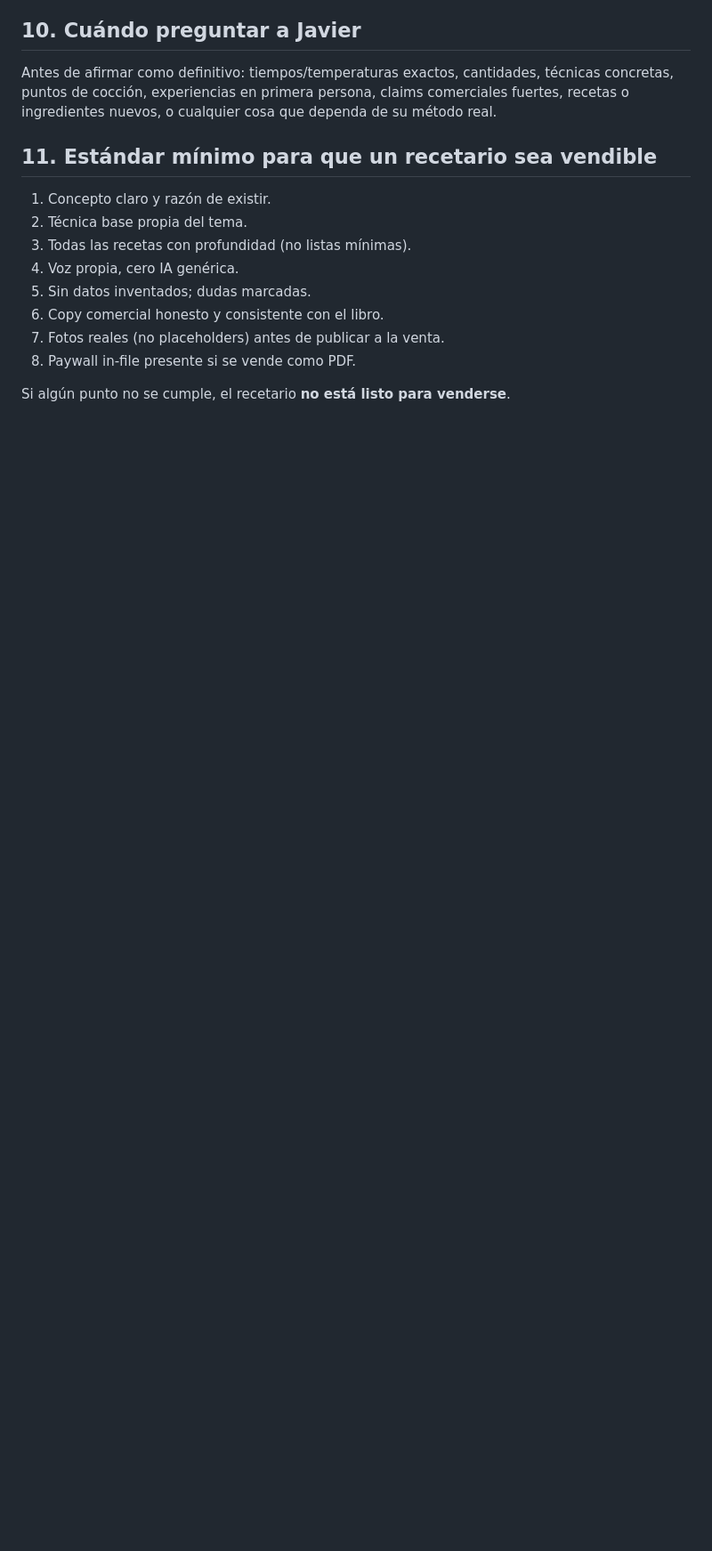
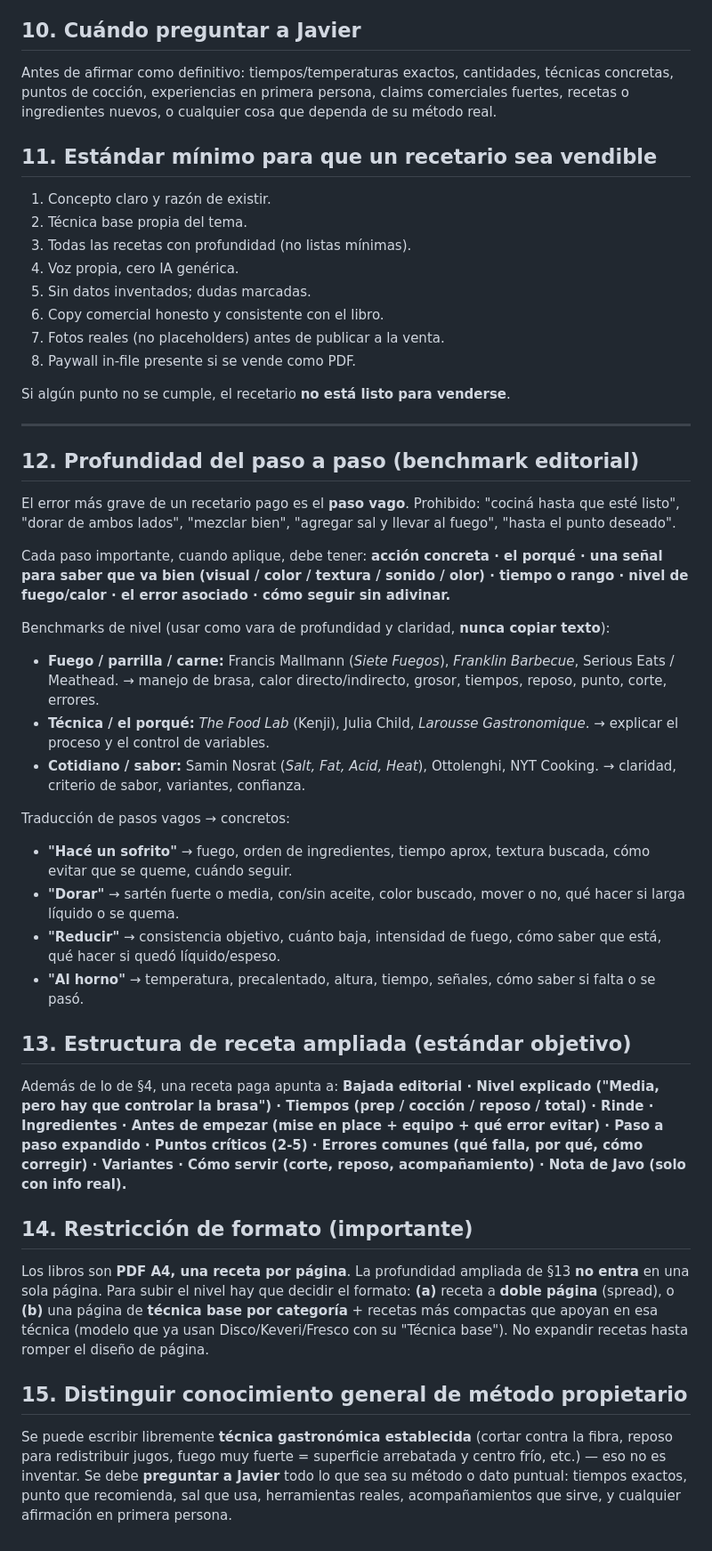
Before and after one commit to javoelizalde/Javotecocina, a Markdown page: docs/RECETARIOS_GUIDELINES.md, the part around the change. Shown at 89% size. GitHub-like rendering; blank space fills up the shorter version.

Commit message:
Guia editorial: estandar de profundidad de pasos, benchmarks y restriccion de formato A4
Agrega secciones 12-15: pasos no-vagos (accion+porque+senal+tiempo+error), benchmarks por tipo de receta (Mallmann/Franklin/Kenji/Nosrat/Ottolenghi), estructura de receta ampliada, restriccion A4 una-receta-por-pagina y como distinguir tecnica general de metodo propietario.

Co-Authored-By: Claude Opus 4.8 <noreply@anthropic.com>

```diff
--- a/docs/RECETARIOS_GUIDELINES.md
+++ b/docs/RECETARIOS_GUIDELINES.md
@@ -131,3 +131,37 @@ Antes de afirmar como definitivo: tiempos/temperaturas exactos, cantidades, téc
 8. Paywall in-file presente si se vende como PDF.
 
 Si algún punto no se cumple, el recetario **no está listo para venderse**.
+
+---
+
+## 12. Profundidad del paso a paso (benchmark editorial)
+
+El error más grave de un recetario pago es el **paso vago**. Prohibido:
+"cociná hasta que esté listo", "dorar de ambos lados", "mezclar bien", "agregar sal y llevar al fuego", "hasta el punto deseado".
+
+Cada paso importante, cuando aplique, debe tener:
+**acción concreta · el porqué · una señal para saber que va bien (visual / color / textura / sonido / olor) · tiempo o rango · nivel de fuego/calor · el error asociado · cómo seguir sin adivinar.**
+
+Benchmarks de nivel (usar como vara de profundidad y claridad, **nunca copiar texto**):
+- **Fuego / parrilla / carne:** Francis Mallmann (*Siete Fuegos*), *Franklin Barbecue*, Serious Eats / Meathead. → manejo de brasa, calor directo/indirecto, grosor, tiempos, reposo, punto, corte, errores.
+- **Técnica / el porqué:** *The Food Lab* (Kenji), Julia Child, *Larousse Gastronomique*. → explicar el proceso y el control de variables.
+- **Cotidiano / sabor:** Samin Nosrat (*Salt, Fat, Acid, Heat*), Ottolenghi, NYT Cooking. → claridad, criterio de sabor, variantes, confianza.
+
+Traducción de pasos vagos → concretos:
+- **"Hacé un sofrito"** → fuego, orden de ingredientes, tiempo aprox, textura buscada, cómo evitar que se queme, cuándo seguir.
+- **"Dorar"** → sartén fuerte o media, con/sin aceite, color buscado, mover o no, qué hacer si larga líquido o se quema.
+- **"Reducir"** → consistencia objetivo, cuánto baja, intensidad de fuego, cómo saber que está, qué hacer si quedó líquido/espeso.
+- **"Al horno"** → temperatura, precalentado, altura, tiempo, señales, cómo saber si falta o se pasó.
+
+## 13. Estructura de receta ampliada (estándar objetivo)
+
+Además de lo de §4, una receta paga apunta a: **Bajada editorial · Nivel explicado ("Media, pero hay que controlar la brasa") · Tiempos (prep / cocción / reposo / total) · Rinde · Ingredientes · Antes de empezar (mise en place + equipo + qué error evitar) · Paso a paso expandido · Puntos críticos (2-5) · Errores comunes (qué falla, por qué, cómo corregir) · Variantes · Cómo servir (corte, reposo, acompañamiento) · Nota de Javo (solo con info real).**
+
+## 14. Restricción de formato (importante)
+
+Los libros son **PDF A4, una receta por página**. La profundidad ampliada de §13 **no entra** en una sola página. Para subir el nivel hay que decidir el formato: **(a)** receta a **doble página** (spread), o **(b)** una página de **técnica base por categoría** + recetas más compactas que apoyan en esa técnica (modelo que ya usan Disco/Keveri/Fresco con su "Técnica base"). No expandir recetas hasta romper el diseño de página.
+
+## 15. Distinguir conocimiento general de método propietario
+
+Se puede escribir libremente **técnica gastronómica establecida** (cortar contra la fibra, reposo para redistribuir jugos, fuego muy fuerte = superficie arrebatada y centro frío, etc.) — eso no es inventar.
+Se debe **preguntar a Javier** todo lo que sea su método o dato puntual: tiempos exactos, punto que recomienda, sal que usa, herramientas reales, acompañamientos que sirve, y cualquier afirmación en primera persona.
```
